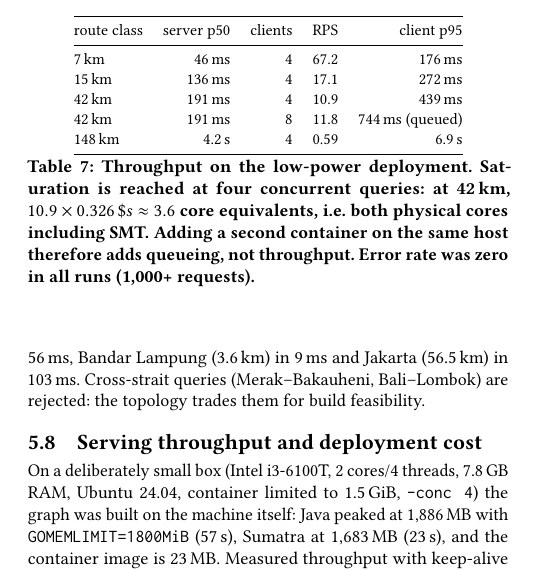
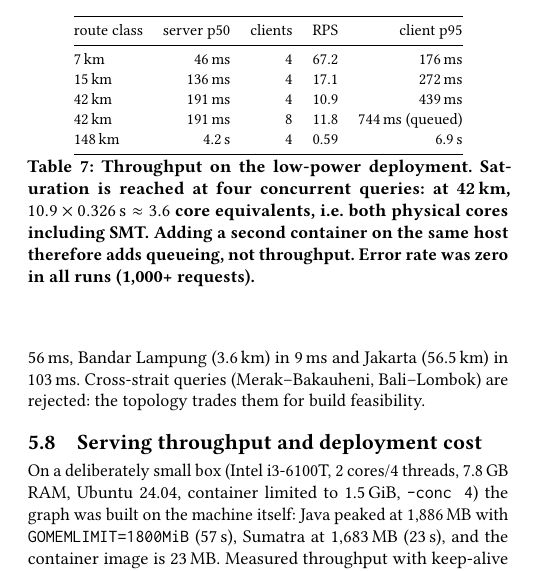
Before and after one commit to nusapeta/route, a LaTeX paper (paper/main.tex): part of one column of page 3 of 5, cut so that both start at the same text. Compiled offline with pdfLaTeX.

Commit message:
paper: fix math escape in throughput caption text

```diff
--- a/paper/main.tex
+++ b/paper/main.tex
@@ -345,7 +345,7 @@ route class & server p50 & clients & RPS & client p95 \\
 \bottomrule
 \end{tabular}
 \caption{Throughput on the low-power deployment. Saturation is reached at four
-concurrent queries: at 42\,km, $10.9 \times 0.326\,\$s${} \approx 3.6$ core
+concurrent queries: at 42\,km, $10.9 \times 0.326\,\mathrm{s} \approx 3.6$ core
 equivalents, i.e. both physical cores including SMT. Adding a second container on
 the same host therefore adds queueing, not throughput. Error rate was zero in all
 runs (1{,}000+ requests).}
```
